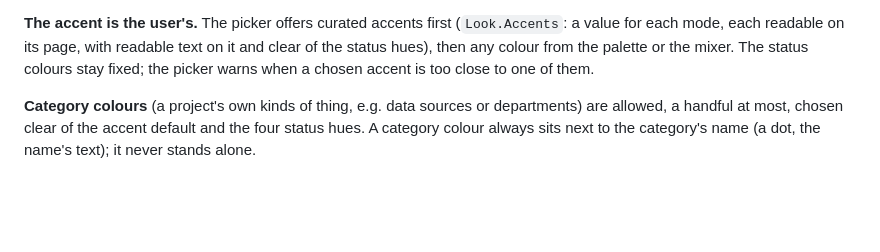
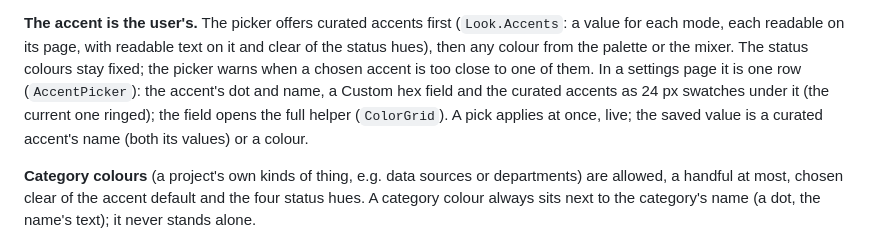
Before and after one commit to jurasekdominik/shade, a Markdown page: docs/DESIGN_SYSTEM.md, the part around the change. GitHub-like rendering; blank space fills up the shorter version.

```diff
--- a/docs/DESIGN_SYSTEM.md
+++ b/docs/DESIGN_SYSTEM.md
@@ -60,6 +60,9 @@ Text roles read at 4.5:1 or better on `Raised`, and status colours at 3:1, in bo
 **The accent is the user's.** The picker offers curated accents first (`Look.Accents`: a value for each mode, each
 readable on its page, with readable text on it and clear of the status hues), then any colour from the palette or the
 mixer. The status colours stay fixed; the picker warns when a chosen accent is too close to one of them.
+In a settings page it is one row (`AccentPicker`): the accent's dot and name, a Custom hex field and the curated accents
+as 24 px swatches under it (the current one ringed); the field opens the full helper (`ColorGrid`). A pick applies at
+once, live; the saved value is a curated accent's name (both its values) or a colour.
 
 **Category colours** (a project's own kinds of thing, e.g. data sources or departments) are allowed, a handful at most,
 chosen clear of the accent default and the four status hues. A category colour always sits next to the category's name
```
Also changed, not shown: README.md (+3 -2 lines), docs/preview/dark/01-colors.png, docs/preview/light/01-colors.png, 12 other files.
